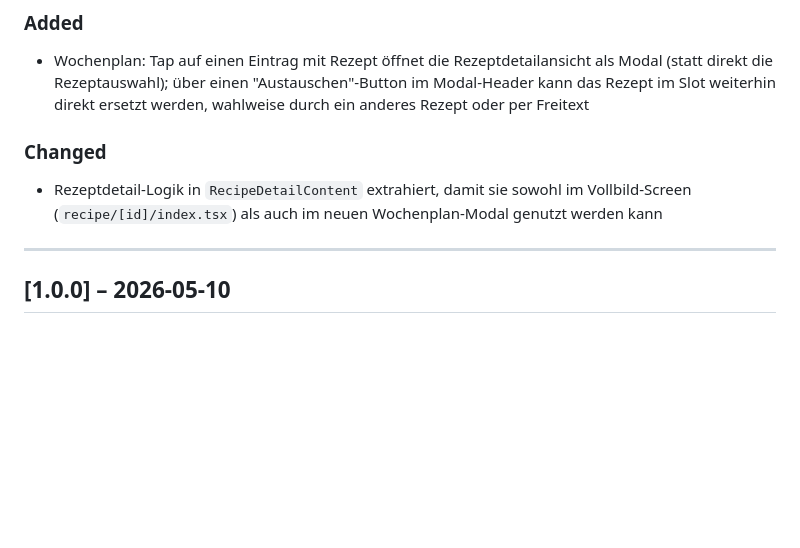
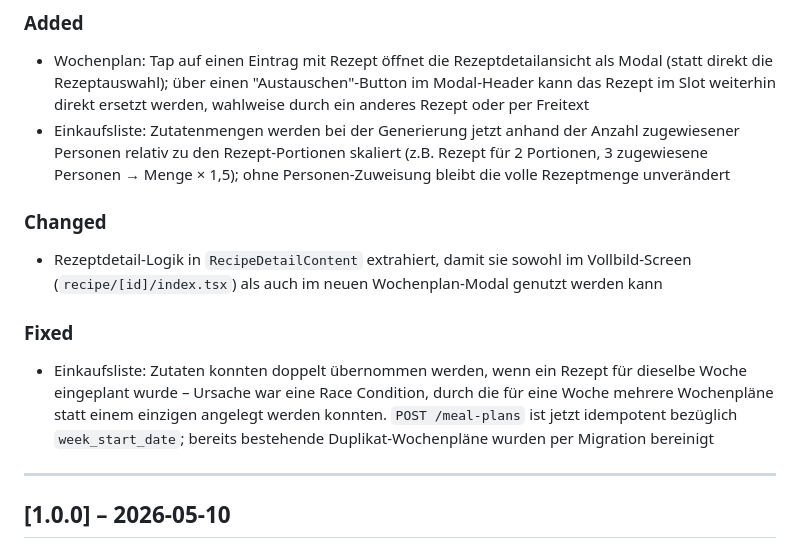
Before and after one commit to LoA-dr07/kai, a Markdown page: CHANGELOG.md, the part around the change. GitHub-like rendering; blank space fills up the shorter version.

Commit message:
docs: add changelog entries for shopping-list dedup fix and portion scaling
Co-Authored-By: Claude Sonnet 5 <noreply@anthropic.com>

```diff
--- a/CHANGELOG.md
+++ b/CHANGELOG.md
@@ -11,10 +11,15 @@ die Versionierung folgt [Semantic Versioning](https://semver.org/lang/de/).
 ### Added
 
 - Wochenplan: Tap auf einen Eintrag mit Rezept öffnet die Rezeptdetailansicht als Modal (statt direkt die Rezeptauswahl); über einen "Austauschen"-Button im Modal-Header kann das Rezept im Slot weiterhin direkt ersetzt werden, wahlweise durch ein anderes Rezept oder per Freitext
+- Einkaufsliste: Zutatenmengen werden bei der Generierung jetzt anhand der Anzahl zugewiesener Personen relativ zu den Rezept-Portionen skaliert (z.B. Rezept für 2 Portionen, 3 zugewiesene Personen → Menge × 1,5); ohne Personen-Zuweisung bleibt die volle Rezeptmenge unverändert
 
 ### Changed
 
 - Rezeptdetail-Logik in `RecipeDetailContent` extrahiert, damit sie sowohl im Vollbild-Screen (`recipe/[id]/index.tsx`) als auch im neuen Wochenplan-Modal genutzt werden kann
+
+### Fixed
+
+- Einkaufsliste: Zutaten konnten doppelt übernommen werden, wenn ein Rezept für dieselbe Woche eingeplant wurde – Ursache war eine Race Condition, durch die für eine Woche mehrere Wochenpläne statt einem einzigen angelegt werden konnten. `POST /meal-plans` ist jetzt idempotent bezüglich `week_start_date`; bereits bestehende Duplikat-Wochenpläne wurden per Migration bereinigt
 
 ---
 
```
